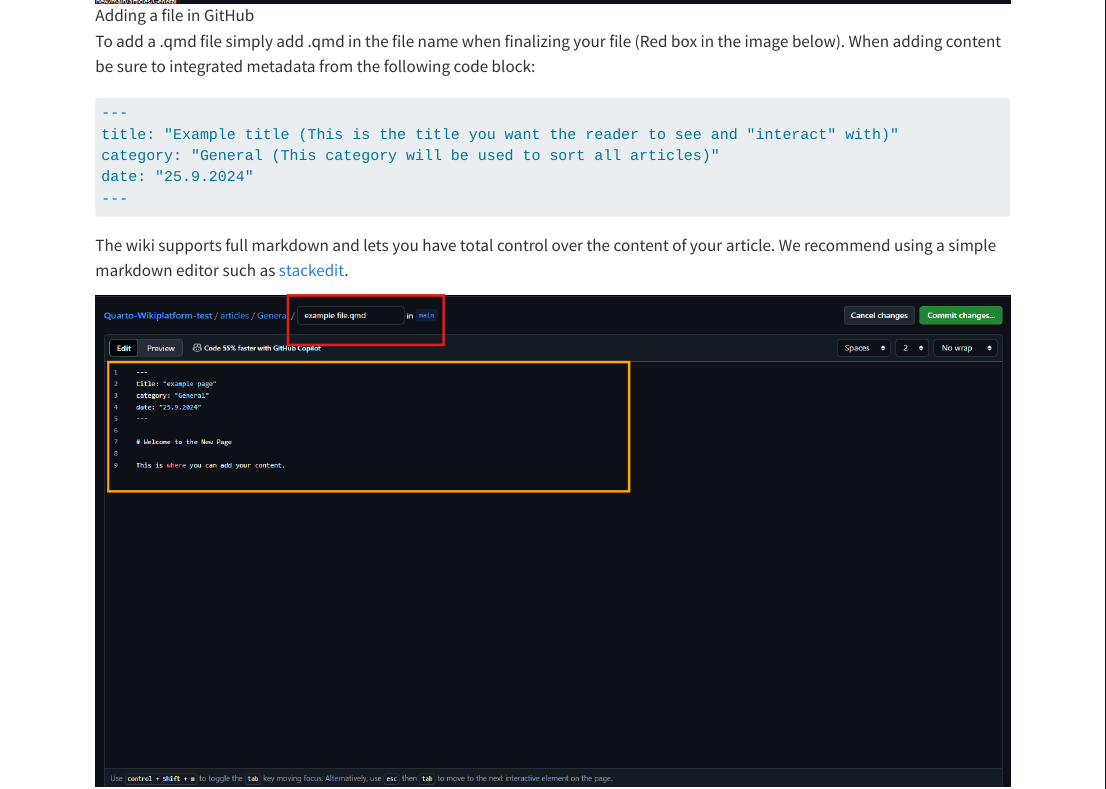
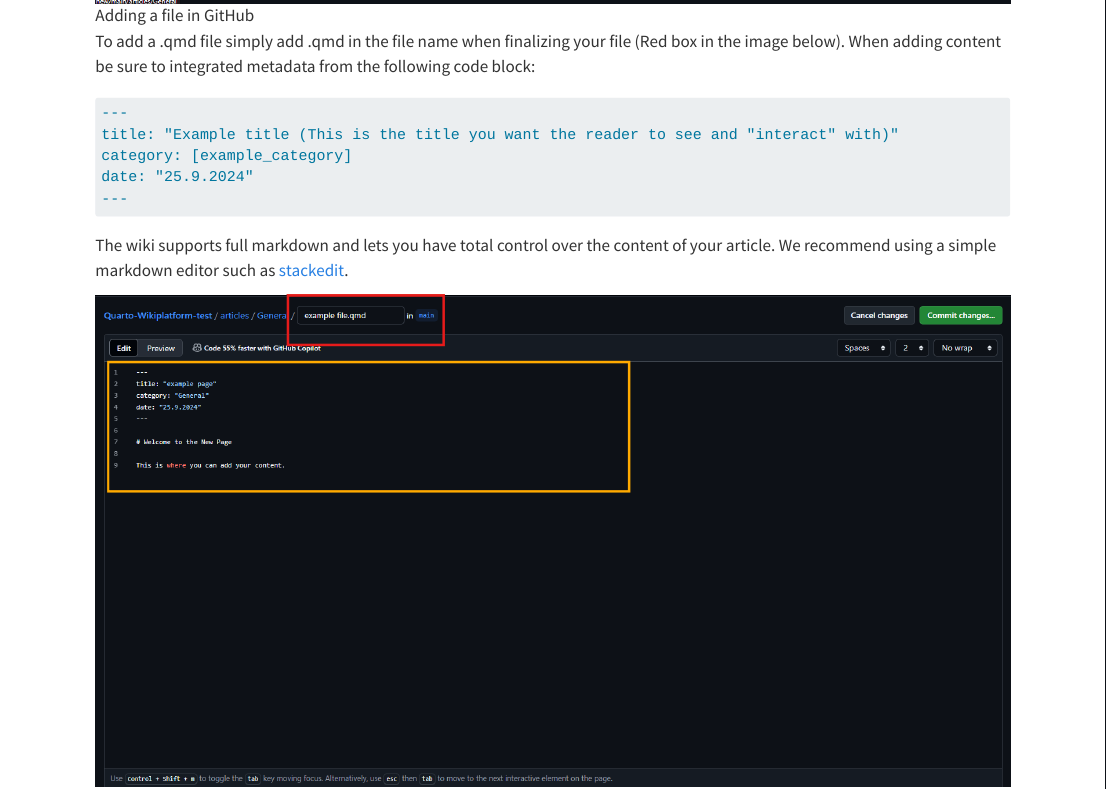
Before and after one commit to NikoLaurila1/Quarto-Wikiplatform-test, a Quarto document (articles/General/General adding test.qmd): the page in a window 1100 px wide, from 1670 px down. Rendered offline with R 4.5, knitr and Pandoc in place of Quarto, with nearby package versions.

Commit message:
Update General adding test.qmd

````diff
--- a/articles/General/General adding test.qmd
+++ b/articles/General/General adding test.qmd
@@ -1,6 +1,6 @@
 ---
 title: "Adding and Editing pages"
-category: "General"
+category: [General]
 date: "9.25.2024"
 ---
 
@@ -23,7 +23,7 @@ To add a .qmd file simply add .qmd in the file name when finalizing your file (R
 ``` {#metadata .HTML}
 ---
 title: "Example title (This is the title you want the reader to see and "interact" with)"
-category: "General (This category will be used to sort all articles)"
+category: [example_category]
 date: "25.9.2024"
 ---
 ```
````
